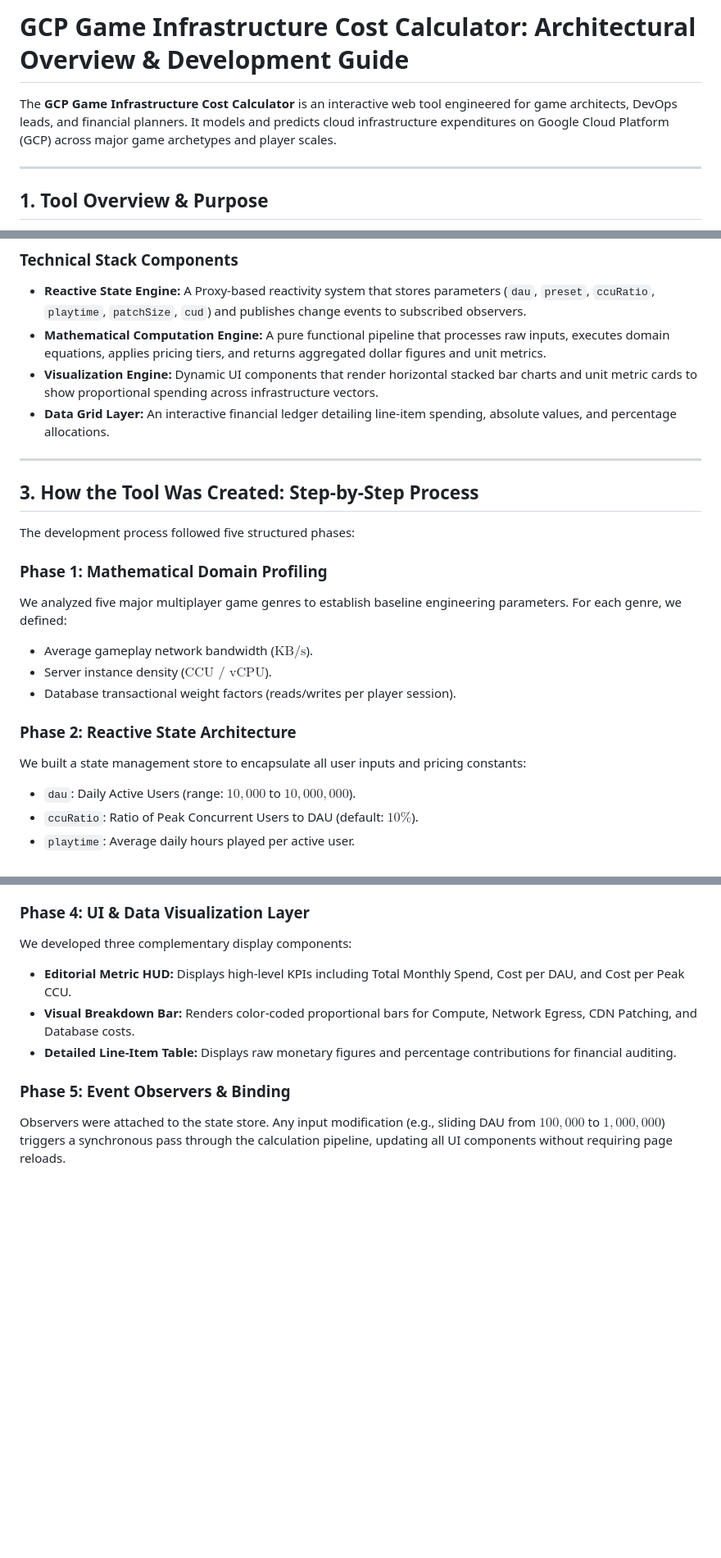
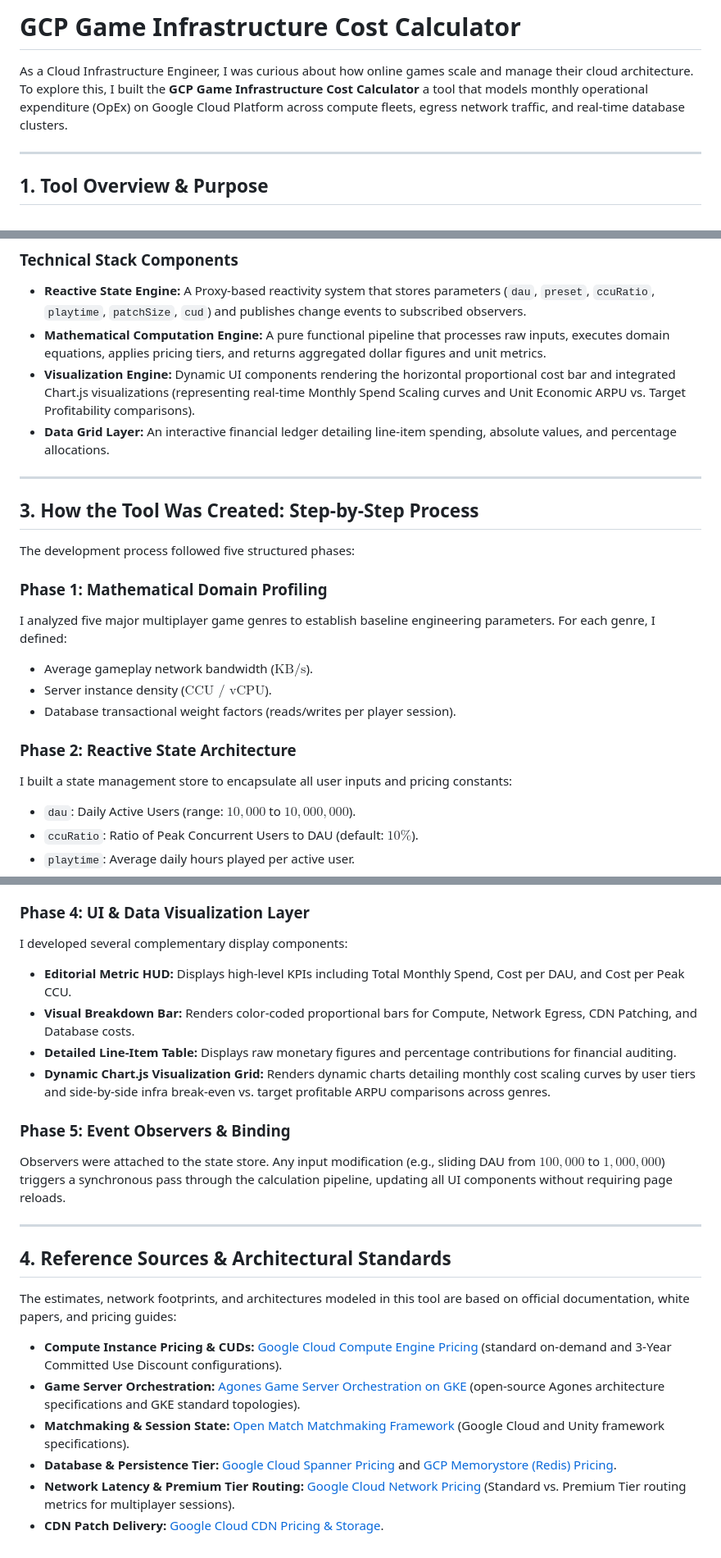
Before and after one commit to KelCodesStuff/gcp-game-economics, a Markdown page: README.md, 3 parts joined by grey strips. Shown at 82% size. Rendered like a GitHub page; blank space fills up the shorter version.

Commit message:
docs: update project README documentation

```diff
--- a/README.md
+++ b/README.md
@@ -1,6 +1,6 @@
-# GCP Game Infrastructure Cost Calculator: Architectural Overview & Development Guide
+# GCP Game Infrastructure Cost Calculator
 
-The **GCP Game Infrastructure Cost Calculator** is an interactive web tool engineered for game architects, DevOps leads, and financial planners. It models and predicts cloud infrastructure expenditures on Google Cloud Platform (GCP) across major game archetypes and player scales.
+As a Cloud Infrastructure Engineer, I was curious about how online games scale and manage their cloud architecture. To explore this, I built the **GCP Game Infrastructure Cost Calculator** a tool that models monthly operational expenditure (OpEx) on Google Cloud Platform across compute fleets, egress network traffic, and real-time database clusters.
 
 ---
 
@@ -50,7 +50,7 @@ The calculator is constructed using a decoupled, reactive component architecture
 ### Technical Stack Components
 * **Reactive State Engine:** A Proxy-based reactivity system that stores parameters (`dau`, `preset`, `ccuRatio`, `playtime`, `patchSize`, `cud`) and publishes change events to subscribed observers.
 * **Mathematical Computation Engine:** A pure functional pipeline that processes raw inputs, executes domain equations, applies pricing tiers, and returns aggregated dollar figures and unit metrics.
-* **Visualization Engine:** Dynamic UI components that render horizontal stacked bar charts and unit metric cards to show proportional spending across infrastructure vectors.
+* **Visualization Engine:** Dynamic UI components rendering the horizontal proportional cost bar and integrated Chart.js visualizations (representing real-time Monthly Spend Scaling curves and Unit Economic ARPU vs. Target Profitability comparisons).
 * **Data Grid Layer:** An interactive financial ledger detailing line-item spending, absolute values, and percentage allocations.
 
 ---
@@ -60,13 +60,13 @@ The calculator is constructed using a decoupled, reactive component architecture
 The development process followed five structured phases:
 
 ### Phase 1: Mathematical Domain Profiling
-We analyzed five major multiplayer game genres to establish baseline engineering parameters. For each genre, we defined:
+I analyzed five major multiplayer game genres to establish baseline engineering parameters. For each genre, I defined:
 * Average gameplay network bandwidth ($\text{KB/s}$).
 * Server instance density ($\text{CCU / vCPU}$).
 * Database transactional weight factors (reads/writes per player session).
 
 ### Phase 2: Reactive State Architecture
-We built a state management store to encapsulate all user inputs and pricing constants:
+I built a state management store to encapsulate all user inputs and pricing constants:
 * `dau`: Daily Active Users (range: $10{,}000$ to $10{,}000{,}000$).
 * `ccuRatio`: Ratio of Peak Concurrent Users to DAU (default: $10\%$).
 * `playtime`: Average daily hours played per active user.
@@ -82,10 +82,24 @@ The pipeline transforms user inputs into precise monthly spending estimates:
 5. Models Database & Storage Costs by scaling instance requirements according to operational complexity factors.
 
 ### Phase 4: UI & Data Visualization Layer
-We developed three complementary display components:
+I developed several complementary display components:
 * **Editorial Metric HUD:** Displays high-level KPIs including Total Monthly Spend, Cost per DAU, and Cost per Peak CCU.
 * **Visual Breakdown Bar:** Renders color-coded proportional bars for Compute, Network Egress, CDN Patching, and Database costs.
 * **Detailed Line-Item Table:** Displays raw monetary figures and percentage contributions for financial auditing.
+* **Dynamic Chart.js Visualization Grid:** Renders dynamic charts detailing monthly cost scaling curves by user tiers and side-by-side infra break-even vs. target profitable ARPU comparisons across genres.
 
 ### Phase 5: Event Observers & Binding
 Observers were attached to the state store. Any input modification (e.g., sliding DAU from $100{,}000$ to $1{,}000{,}000$) triggers a synchronous pass through the calculation pipeline, updating all UI components without requiring page reloads.
+
+---
+
+## 4. Reference Sources & Architectural Standards
+
+The estimates, network footprints, and architectures modeled in this tool are based on official documentation, white papers, and pricing guides:
+
+* **Compute Instance Pricing & CUDs:** [Google Cloud Compute Engine Pricing](https://cloud.google.com/compute/all-pricing) (standard on-demand and 3-Year Committed Use Discount configurations).
+* **Game Server Orchestration:** [Agones Game Server Orchestration on GKE](https://agones.dev/site/) (open-source Agones architecture specifications and GKE standard topologies).
+* **Matchmaking & Session State:** [Open Match Matchmaking Framework](https://open-match.dev/site/) (Google Cloud and Unity framework specifications).
+* **Database & Persistence Tier:** [Google Cloud Spanner Pricing](https://cloud.google.com/spanner/pricing) and [GCP Memorystore (Redis) Pricing](https://cloud.google.com/memorystore/docs/redis/pricing).
+* **Network Latency & Premium Tier Routing:** [Google Cloud Network Pricing](https://cloud.google.com/vpc/network-pricing) (Standard vs. Premium Tier routing metrics for multiplayer sessions).
+* **CDN Patch Delivery:** [Google Cloud CDN Pricing & Storage](https://cloud.google.com/cdn/pricing).
```
